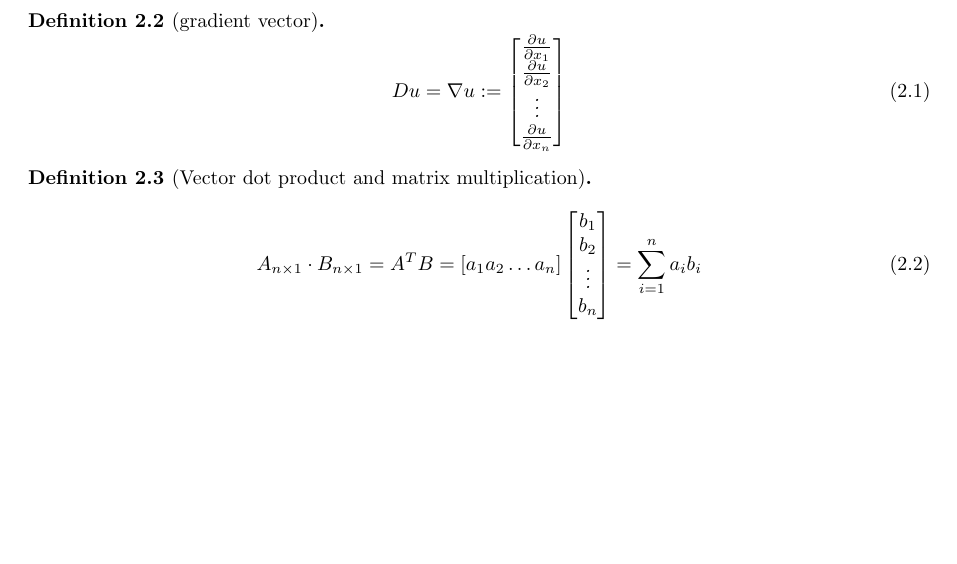
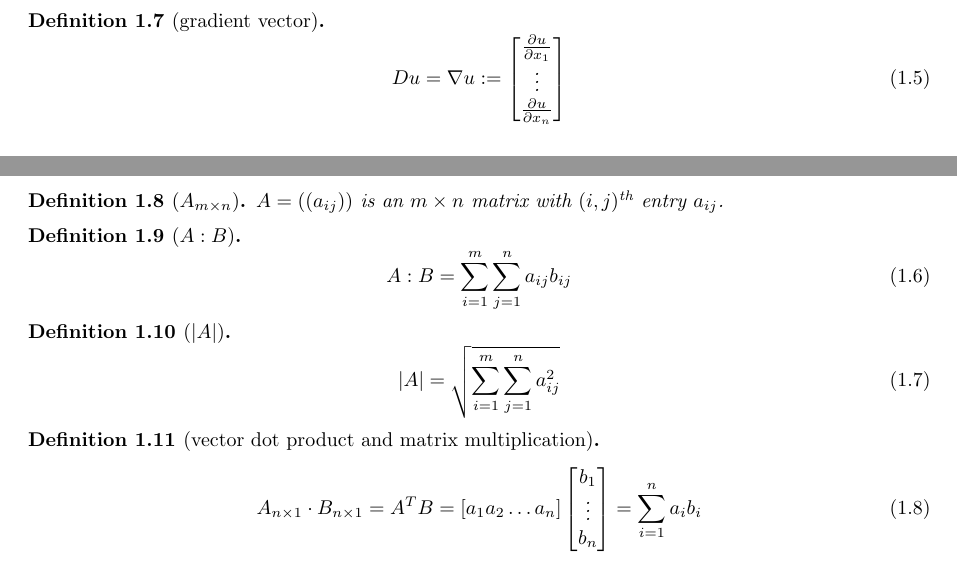
Before and after one commit to TurbulenceChaos/turbulencechaos.github.io, a LaTeX document (math/pde/pde.tex): part of page 2 of 5 before the commit and two parts of pages 1 and 2 of 6 after it, the two joined at a grey line, cut so that both start at the same text, the shorter picture padded with empty space. Compiled offline with pdfLaTeX.

Commit message:
Update tex

```diff
--- a/math/pde/pde.tex
+++ b/math/pde/pde.tex
@@ -15,0 +59,42 @@
+\begin{definition}[gradient vector]
+    \begin{equation}
+        Du = \nabla u :=
+        \begin{bmatrix}
+            \frac{\partial u}{\partial x_{1}} \\
+            \vdots                            \\
+            \frac{\partial u}{\partial x_{n}}
+        \end{bmatrix}
+    \end{equation}
+\end{definition}
+
+\begin{definition}[$A_{m \times n}$]
+    $A = ((a_{ij}))$ is an $m \times n$ matrix with $(i,j)^{\text{th}}$ entry $a_{ij}$.
+\end{definition}
+
+\begin{definition}[$A:B$]
+    \begin{equation}
+        \label{eq:A:B}
+        A : B = \sum_{i=1}^{m}\sum_{j=1}^{n}a_{ij}b_{ij}
+    \end{equation}
+\end{definition}
+
+\begin{definition}[$|A|$]
+    \begin{equation}
+        \label{eq:|A|}
+        |A| = \sqrt{\sum_{i=1}^{m}\sum_{j=1}^{n} a_{ij}^{2}}
+    \end{equation}
+\end{definition}
+
+\begin{definition}[vector dot product and matrix multiplication]
+    \begin{equation}
+        A_{n \times 1} \cdot B_{n \times 1} = A^{T} B =
+        [a_{1} a_{2} \dots a_{n}]
+        \begin{bmatrix}
+            b_{1} \\ \vdots \\ b_{n}
+        \end{bmatrix}
+        = \sum_{i=1}^{n} a_{i}b_{i}
+    \end{equation}
+\end{definition}
+
+\begin{definition}[radial derivative]
+    \begin{equation}
@@ -43,29 +152,6 @@
         \item Heat equation
         \item Wave equation
     \end{itemize}
-\end{definition}
-
-\begin{definition}[gradient vector]
-    \begin{equation}
-        Du = \nabla u :=
-        \begin{bmatrix}
-            \frac{\partial u}{\partial x_{1}} \\
-            \frac{\partial u}{\partial x_{2}} \\
-            \vdots                            \\
-            \frac{\partial u}{\partial x_{n}}
-        \end{bmatrix}
-    \end{equation}
-\end{definition}
-
-\begin{definition}[Vector dot product and matrix multiplication]
-    \begin{equation}
-        A_{n \times 1} \cdot B_{n \times 1} = A^{T} B =
-        [a_{1} a_{2} \dots a_{n}]
-        \begin{bmatrix}
-            b_{1} \\ b_{2} \\ \vdots \\ b_{n}
-        \end{bmatrix}
-        = \sum_{i=1}^{n} a_{i}b_{i}
-    \end{equation}
 \end{definition}
 
 \begin{lemma}
```
Also changed, not shown: literature/english/english.tex (+11 -0 lines), literature/english/english.pdf, math/pde/pde.pdf, math/pde/pde.tex (67 more changed lines).
